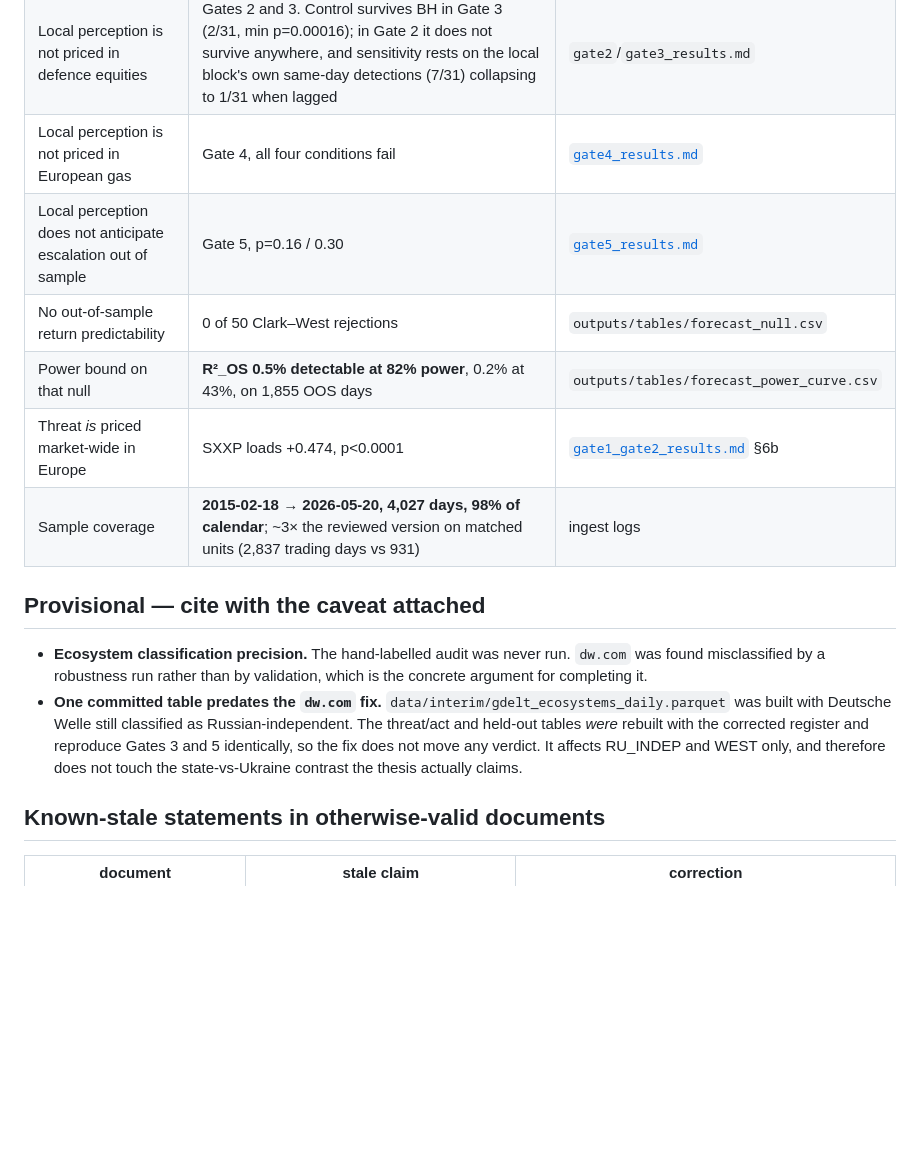
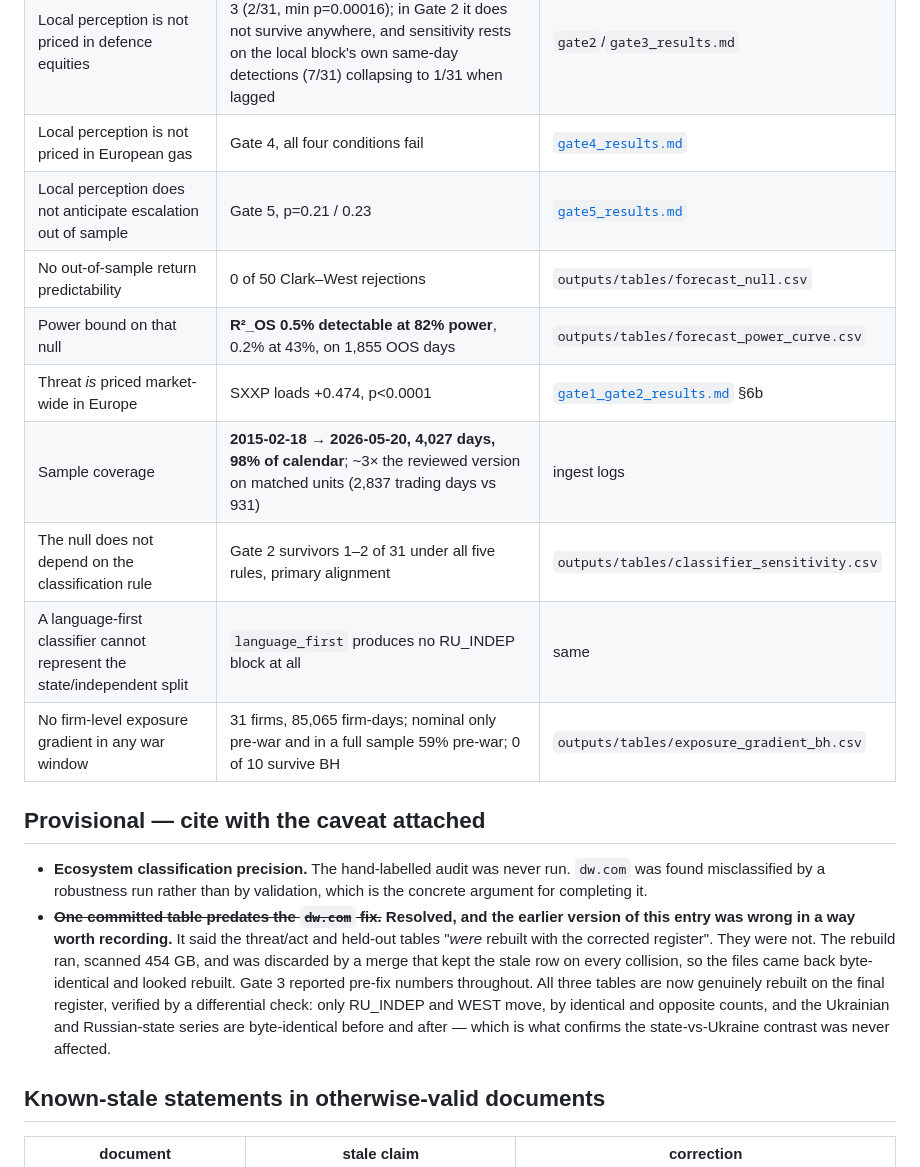
Before and after one commit to katerynavalenia/WarSignalsThesis, a Markdown page: docs/findings_status.md, the part around the change. GitHub-like rendering; blank space fills up the shorter version.

```diff
--- a/docs/findings_status.md
+++ b/docs/findings_status.md
@@ -39,24 +39,31 @@ reporting rather than hiding.
 | Ukrainian media's tone fell sharply | −1.66 | §5 |
 | Local perception is not priced in defence equities | Gates 2 and 3. Control survives BH in Gate 3 (2/31, min p=0.00016); in Gate 2 it does not survive anywhere, and sensitivity rests on the local block's own same-day detections (7/31) collapsing to 1/31 when lagged | `gate2`/`gate3_results.md` |
 | Local perception is not priced in European gas | Gate 4, all four conditions fail | [`gate4_results.md`](gate4_results.md) |
-| Local perception does not anticipate escalation out of sample | Gate 5, p=0.16 / 0.30 | [`gate5_results.md`](gate5_results.md) |
+| Local perception does not anticipate escalation out of sample | Gate 5, p=0.21 / 0.23 | [`gate5_results.md`](gate5_results.md) |
 | No out-of-sample return predictability | 0 of 50 Clark–West rejections | `outputs/tables/forecast_null.csv` |
 | Power bound on that null | **R²_OS 0.5% detectable at 82% power**, 0.2% at 43%, on 1,855 OOS days | `outputs/tables/forecast_power_curve.csv` |
 | Threat *is* priced market-wide in Europe | SXXP loads +0.474, p<0.0001 | [`gate1_gate2_results.md`](gate1_gate2_results.md) §6b |
 | Sample coverage | **2015-02-18 → 2026-05-20, 4,027 days, 98% of calendar**; ~3× the reviewed version on matched units (2,837 trading days vs 931) | ingest logs |
+| The null does not depend on the classification rule | Gate 2 survivors 1–2 of 31 under all five rules, primary alignment | `outputs/tables/classifier_sensitivity.csv` |
+| A language-first classifier cannot represent the state/independent split | `language_first` produces no RU_INDEP block at all | same |
+| No firm-level exposure gradient in any war window | 31 firms, 85,065 firm-days; nominal only pre-war and in a full sample 59% pre-war; 0 of 10 survive BH | `outputs/tables/exposure_gradient_bh.csv` |
 
 ## Provisional — cite with the caveat attached
 
 - **Ecosystem classification precision.** The hand-labelled audit was never run.
   `dw.com` was found misclassified by a robustness run rather than by validation,
   which is the concrete argument for completing it.
-- **One committed table predates the `dw.com` fix.**
-  `data/interim/gdelt_ecosystems_daily.parquet` was built with Deutsche Welle
-  still classified as Russian-independent. The threat/act and held-out tables
-  *were* rebuilt with the corrected register and reproduce Gates 3 and 5
-  identically, so the fix does not move any verdict. It affects RU_INDEP and
-  WEST only, and therefore does not touch the state-vs-Ukraine contrast the
-  thesis actually claims.
+- ~~**One committed table predates the `dw.com` fix.**~~ **Resolved, and the
+  earlier version of this entry was wrong in a way worth recording.** It said the
+  threat/act and held-out tables "*were* rebuilt with the corrected register".
+  They were not. The rebuild ran, scanned 454 GB, and was discarded by a merge
+  that kept the stale row on every collision, so the files came back
+  byte-identical and looked rebuilt. Gate 3 reported pre-fix numbers throughout.
+  All three tables are now genuinely rebuilt on the final register, verified by a
+  differential check: only RU_INDEP and WEST move, by identical and opposite
+  counts, and the Ukrainian and Russian-state series are byte-identical before
+  and after — which is what confirms the state-vs-Ukraine contrast was never
+  affected.
 
 ## Known-stale statements in otherwise-valid documents
 
```
Also changed, not shown: thesis/04_measurement.md (+43 -6 lines).
